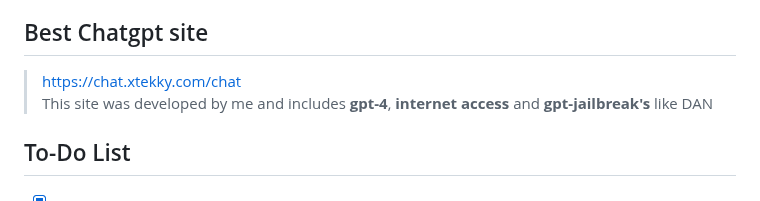
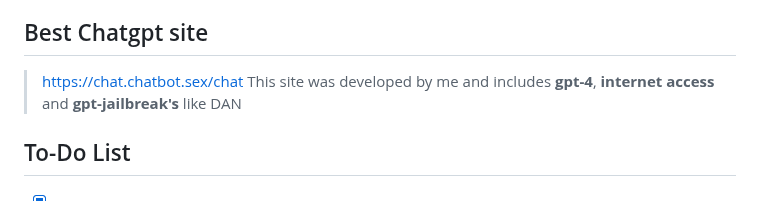
Before and after one commit to Alexei0403/gpt4free, a Markdown page: README.md, the part around the change. Drawn GitHub-style.

Commit message:
https://chat.chatbot.sex/chat gpt-4 / jailbreak, internet

```diff
--- a/README.md
+++ b/README.md
@@ -5,7 +5,7 @@ This repository provides reverse-engineered language models from various sources
 > **Important:** If you come across any website offering free language models, please create an issue or submit a pull request with the details. We will reverse engineer it and add it to this repository.
 
 ## Best Chatgpt site
-> https://chat.xtekky.com/chat
+> https://chat.chatbot.sex/chat
 > This site was developed by me and includes **gpt-4**, **internet access** and **gpt-jailbreak's** like DAN
 
 ## To-Do List
```
